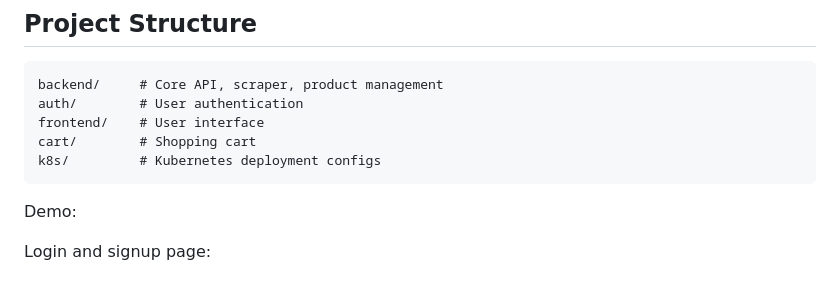
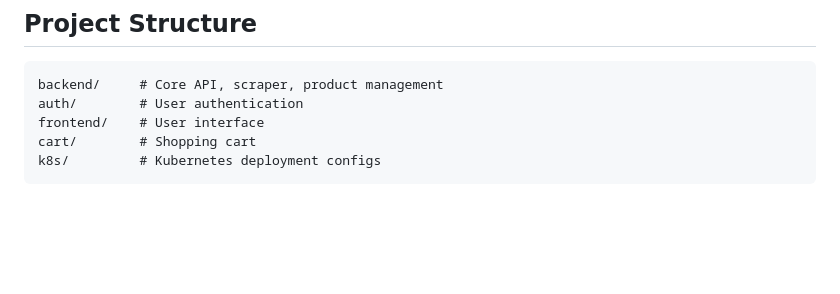
Before and after one commit to Hasanzg/LebPrice, a Markdown page: README.md, the part around the change. Drawn GitHub-style; blank space fills up the shorter version.

````diff
--- a/README.md
+++ b/README.md
@@ -158,7 +158,3 @@ frontend/    # User interface
 cart/        # Shopping cart
 k8s/         # Kubernetes deployment configs
 ```
-
-Demo:
-
-Login and signup page:
````
